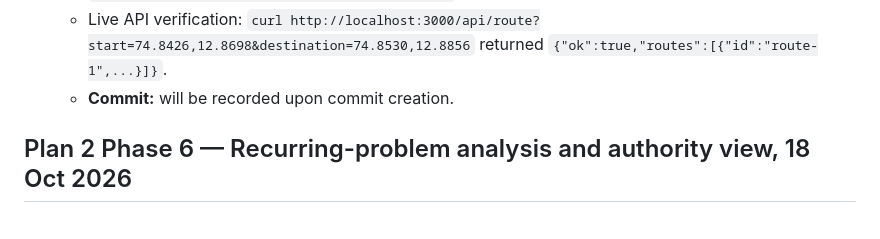
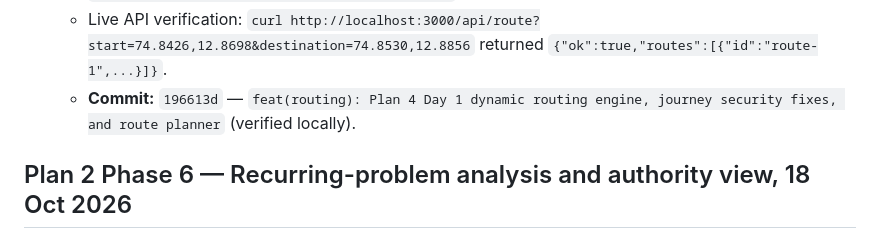
Before and after one commit to NITHINKR06/TrafficSense, a Markdown page: docs/progress.md, the part around the change. Rendered like a GitHub page.

Commit message:
docs(progress): record commit hash 196613d for Plan 4 Day 1

```diff
--- a/docs/progress.md
+++ b/docs/progress.md
@@ -36,7 +36,7 @@
   - `docker compose exec app pnpm lint`: 0 ESLint errors, 0 warnings.
   - `docker compose exec app pnpm exec tsc --noEmit`: 0 TypeScript errors.
   - Live API verification: `curl http://localhost:3000/api/route?start=74.8426,12.8698&destination=74.8530,12.8856` returned `{"ok":true,"routes":[{"id":"route-1",...}]}`.
-  - **Commit:** will be recorded upon commit creation.
+  - **Commit:** `196613d` — `feat(routing): Plan 4 Day 1 dynamic routing engine, journey security fixes, and route planner` (verified locally).
 
 ## Plan 2 Phase 6 — Recurring-problem analysis and authority view, 18 Oct 2026
 
```
